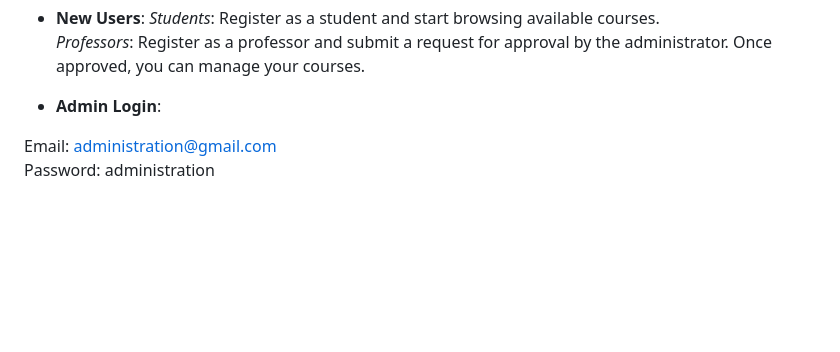
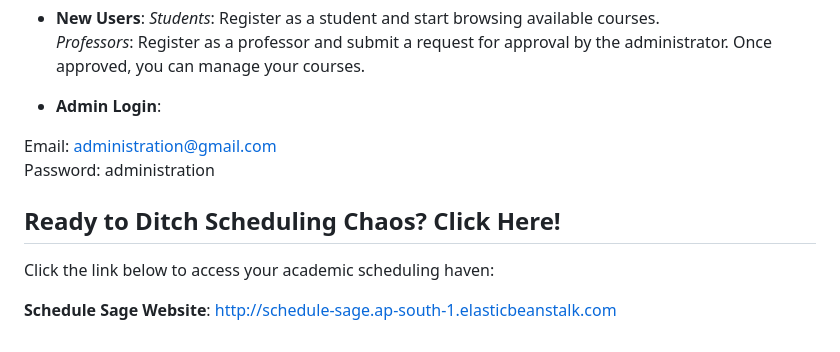
Before and after one commit to SaiSatya16/Schedule-Sage, a Markdown page: readme.md, the part around the change. GitHub-like rendering; blank space fills up the shorter version.

```diff
--- a/readme.md
+++ b/readme.md
@@ -67,3 +67,9 @@ Tired of juggling classes, deadlines, and activities? Schedule Sage empowers you
 
 Email: administration@gmail.com\
 Password: administration
+
+## Ready to Ditch Scheduling Chaos? Click Here!
+
+Click the link below to access your academic scheduling haven:
+
+**Schedule Sage Website**: http://schedule-sage.ap-south-1.elasticbeanstalk.com
```
